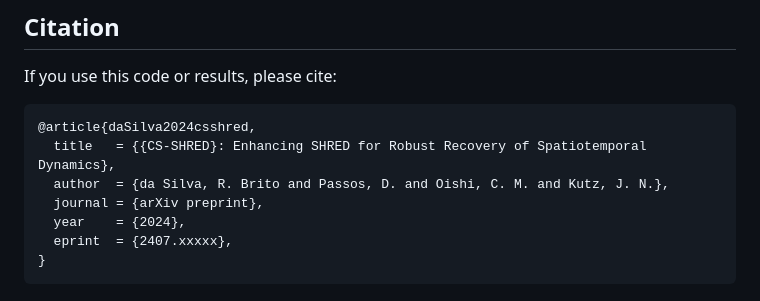
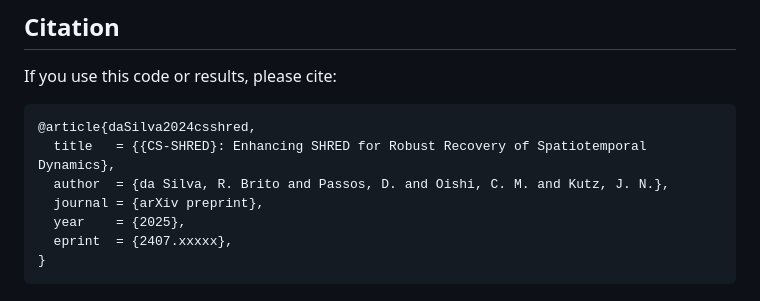
Before and after one commit to romulobrito/cs-shred, a Markdown page: README.md, the part around the change. Drawn GitHub-style.

Commit message:
Update README with user modifications

````diff
--- a/README.md
+++ b/README.md
@@ -168,7 +168,7 @@ If you use this code or results, please cite:
   title   = {{CS-SHRED}: Enhancing SHRED for Robust Recovery of Spatiotemporal Dynamics},
   author  = {da Silva, R. Brito and Passos, D. and Oishi, C. M. and Kutz, J. N.},
   journal = {arXiv preprint},
-  year    = {2024},
+  year    = {2025},
   eprint  = {2407.xxxxx},
 }
 ```
````
